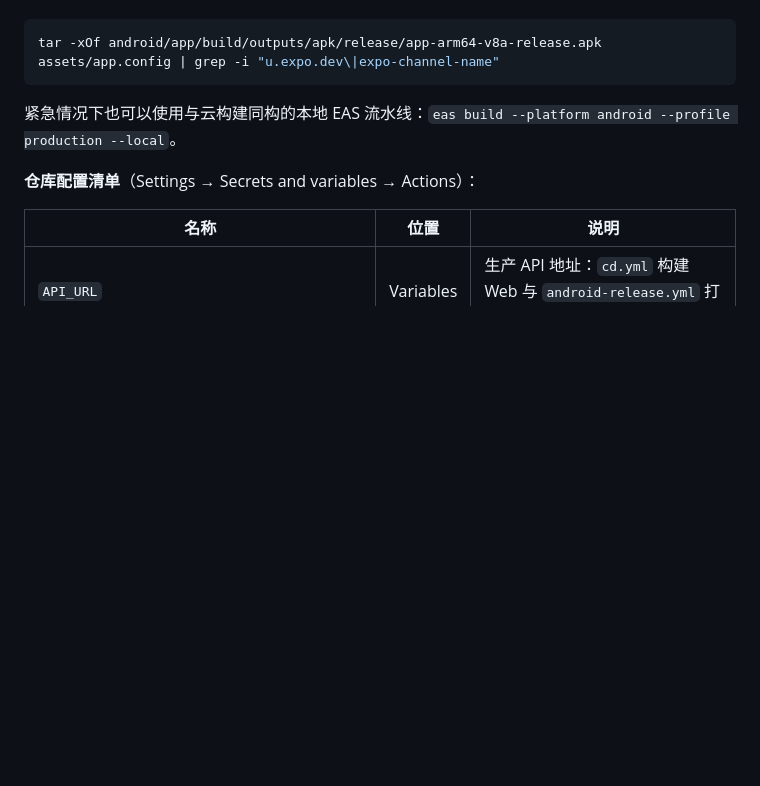
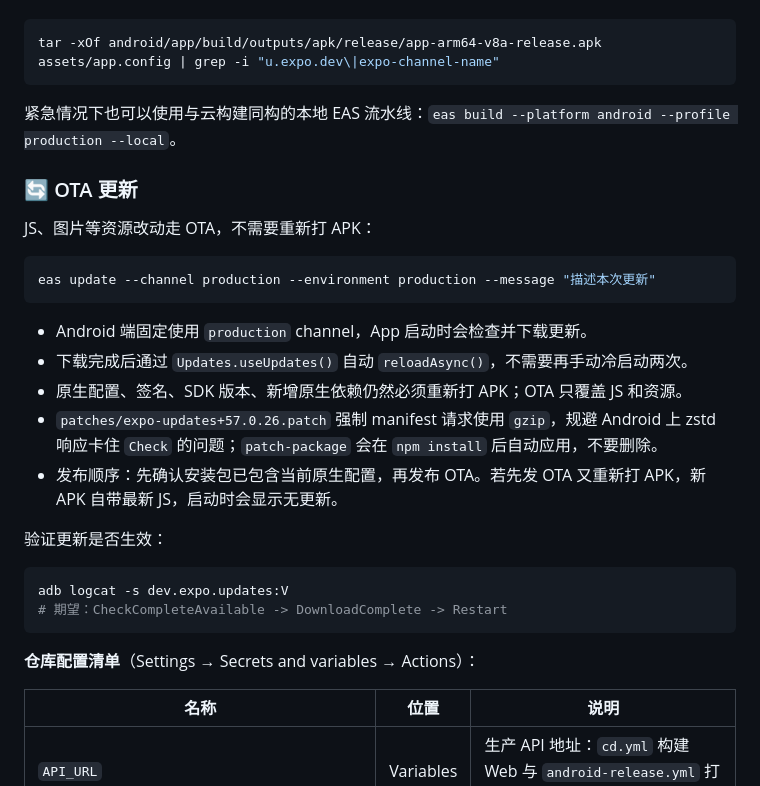
Before and after one commit to 18613804226/ai-agent-client, a Markdown page: README.md, the part around the change. Rendered like a GitHub page; blank space fills up the shorter version.

Commit message:
docs: document OTA update workflow

````diff
--- a/README.md
+++ b/README.md
@@ -180,6 +180,27 @@ tar -xOf android/app/build/outputs/apk/release/app-arm64-v8a-release.apk assets/
 
 紧急情况下也可以使用与云构建同构的本地 EAS 流水线：`eas build --platform android --profile production --local`。
 
+### 🔄 OTA 更新
+
+JS、图片等资源改动走 OTA，不需要重新打 APK：
+
+```bash
+eas update --channel production --environment production --message "描述本次更新"
+```
+
+- Android 端固定使用 `production` channel，App 启动时会检查并下载更新。
+- 下载完成后通过 `Updates.useUpdates()` 自动 `reloadAsync()`，不需要再手动冷启动两次。
+- 原生配置、签名、SDK 版本、新增原生依赖仍然必须重新打 APK；OTA 只覆盖 JS 和资源。
+- `patches/expo-updates+57.0.26.patch` 强制 manifest 请求使用 `gzip`，规避 Android 上 zstd 响应卡住 `Check` 的问题；`patch-package` 会在 `npm install` 后自动应用，不要删除。
+- 发布顺序：先确认安装包已包含当前原生配置，再发布 OTA。若先发 OTA 又重新打 APK，新 APK 自带最新 JS，启动时会显示无更新。
+
+验证更新是否生效：
+
+```bash
+adb logcat -s dev.expo.updates:V
+# 期望：CheckCompleteAvailable -> DownloadComplete -> Restart
+```
+
 **仓库配置清单**（Settings → Secrets and variables → Actions）：
 
 | 名称 | 位置 | 说明 |
````
